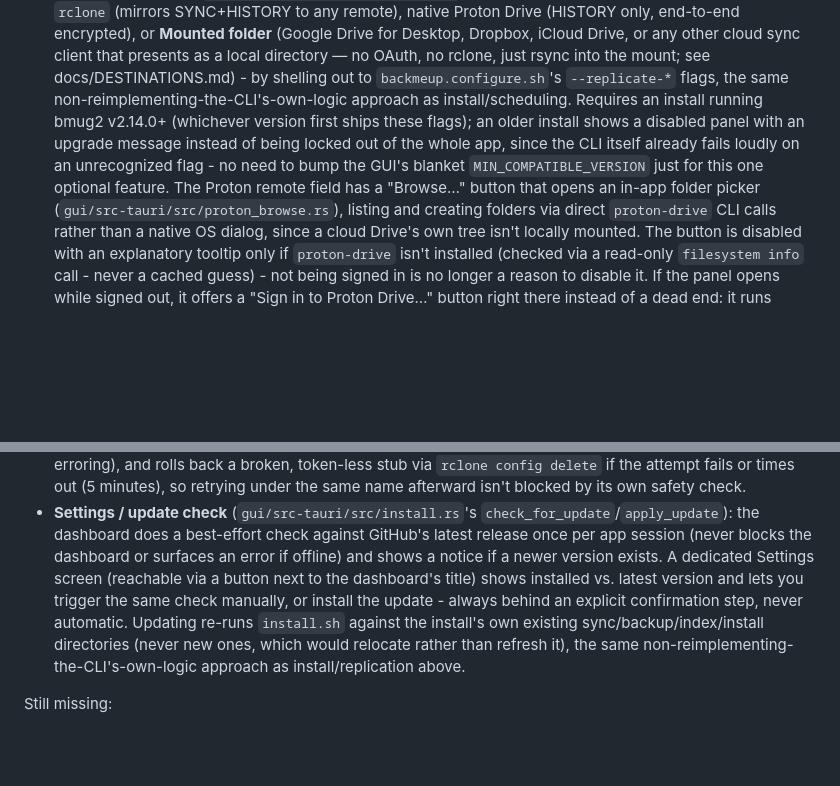
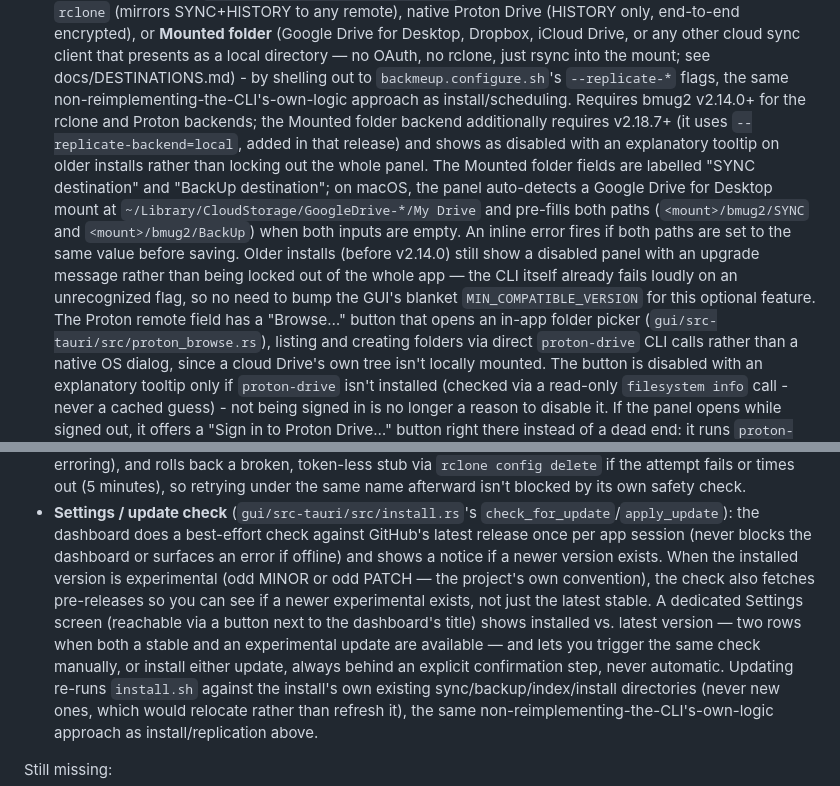
Before and after one commit to mariotti/bmug2, a Markdown page: gui/README.md, 2 parts joined by grey strips. Drawn GitHub-style; blank space fills up the shorter version.

Commit message:
docs: bring gui/README.md in line with v2.18.7-v2.18.9 features
* docs: bring gui/README.md in line with v2.18.7-v2.18.9 features

- Mounted folder: add v2.18.7+ version gate, auto-detect GDrive mount,
  labeled SYNC/BackUp fields, same-path validation, clearer version split
  (v2.14.0+ for rclone/Proton, v2.18.7+ for local backend)
- Settings/update check: document experimental-aware check (shows both
  latest stable and latest experimental when installed is experimental)

Co-Authored-By: Claude Sonnet 4.6 <noreply@anthropic.com>

* docs: soften Time Machine tagline to unambiguous descriptive use

Co-Authored-By: Claude Sonnet 4.6 <noreply@anthropic.com>

* docs: remove Apple Time Machine trademark references from prose

Replace descriptive comparisons with generic language — the versioned
history concept is conveyed by the surrounding text without needing
the trademark reference.

Co-Authored-By: Claude Sonnet 4.6 <noreply@anthropic.com>

---------

Co-authored-by: Claude Sonnet 4.6 <noreply@anthropic.com>

```diff
--- a/gui/README.md
+++ b/gui/README.md
@@ -95,12 +95,22 @@ well-known install location" stance):
   presents as a local directory — no OAuth, no rclone, just rsync into
   the mount; see docs/DESTINATIONS.md) - by shelling out to
   `backmeup.configure.sh`'s `--replicate-*` flags, the same
-  non-reimplementing-the-CLI's-own-logic approach as install/scheduling. Requires an install running bmug2
-  v2.14.0+ (whichever version first ships these flags); an older
-  install shows a disabled panel with an upgrade message instead of
-  being locked out of the whole app, since the CLI itself already fails
-  loudly on an unrecognized flag - no need to bump the GUI's blanket
-  `MIN_COMPATIBLE_VERSION` just for this one optional feature. The
+  non-reimplementing-the-CLI's-own-logic approach as install/scheduling.
+  Requires bmug2 v2.14.0+ for the rclone and Proton backends; the
+  Mounted folder backend additionally requires v2.18.7+ (it uses
+  `--replicate-backend=local`, added in that release) and shows as
+  disabled with an explanatory tooltip on older installs rather than
+  locking out the whole panel. The Mounted folder fields are labelled
+  "SYNC destination" and "BackUp destination"; on macOS, the panel
+  auto-detects a Google Drive for Desktop mount at
+  `~/Library/CloudStorage/GoogleDrive-*/My Drive` and pre-fills both
+  paths (`<mount>/bmug2/SYNC` and `<mount>/bmug2/BackUp`) when both
+  inputs are empty. An inline error fires if both paths are set to the
+  same value before saving. Older installs (before v2.14.0) still show
+  a disabled panel with an upgrade message rather than being locked out
+  of the whole app — the CLI itself already fails loudly on an
+  unrecognized flag, so no need to bump the GUI's blanket
+  `MIN_COMPATIBLE_VERSION` for this optional feature. The
   Proton remote field has a "Browse…" button that opens an in-app
   folder picker (`gui/src-tauri/src/proton_browse.rs`), listing and
   creating folders via direct `proton-drive` CLI calls rather than a
@@ -151,10 +161,14 @@ well-known install location" stance):
   `check_for_update`/`apply_update`): the dashboard does a best-effort
   check against GitHub's latest release once per app session (never
   blocks the dashboard or surfaces an error if offline) and shows a
-  notice if a newer version exists. A dedicated Settings screen
-  (reachable via a button next to the dashboard's title) shows
-  installed vs. latest version and lets you trigger the same check
-  manually, or install the update - always behind an explicit
+  notice if a newer version exists. When the installed version is
+  experimental (odd MINOR or odd PATCH — the project's own convention),
+  the check also fetches pre-releases so you can see if a newer
+  experimental exists, not just the latest stable. A dedicated Settings
+  screen (reachable via a button next to the dashboard's title) shows
+  installed vs. latest version — two rows when both a stable and an
+  experimental update are available — and lets you trigger the same
+  check manually, or install either update, always behind an explicit
   confirmation step, never automatic. Updating re-runs `install.sh`
   against the install's own existing sync/backup/index/install
   directories (never new ones, which would relocate rather than
```
Also changed, not shown: README.md (+1 -1 lines), docs/EXAMPLES.md (+1 -1 lines).
